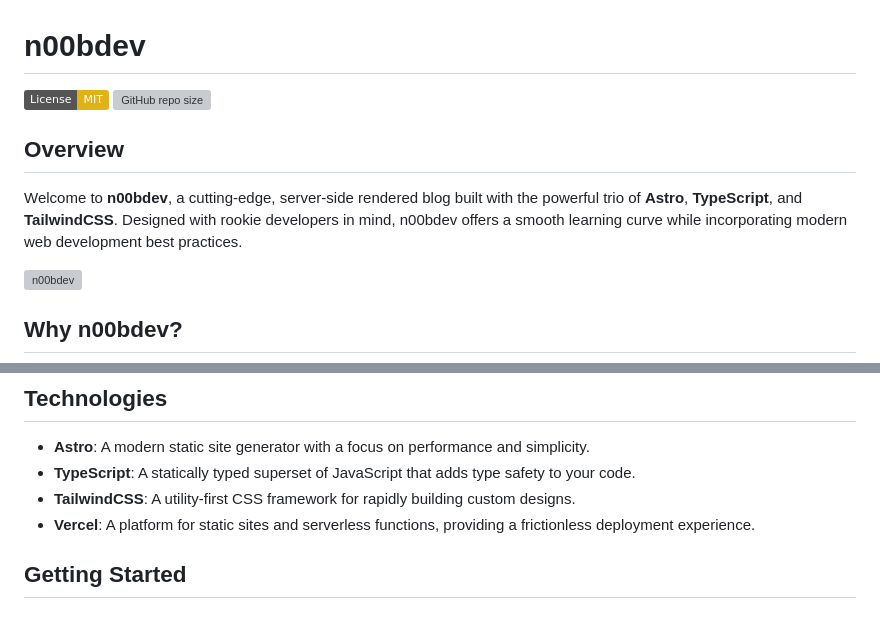
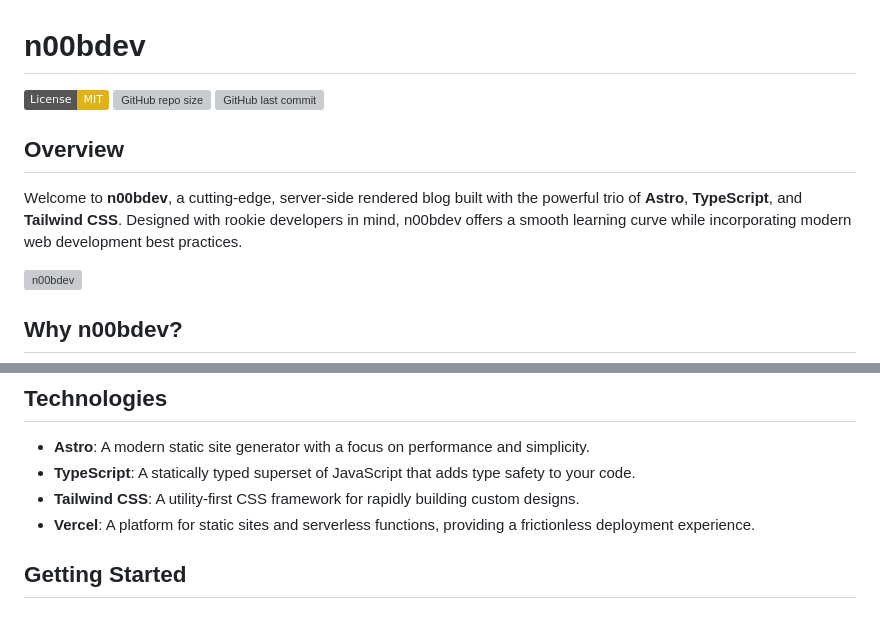
Before and after one commit to egarrisxn/n00bdev, a Markdown page: README.md, 2 parts joined by grey strips. Drawn GitHub-style; badges without logos; grey boxes are pictures that could not be loaded.

```diff
--- a/README.md
+++ b/README.md
@@ -1,10 +1,10 @@
 # n00bdev
 
-[![License: MIT](https://img.shields.io/badge/License-MIT-yellow.svg)](https://opensource.org/licenses/MIT)  ![GitHub repo size](https://img.shields.io/github/repo-size/egarrisxn/n00bdev)
+[![License: MIT](https://img.shields.io/badge/License-MIT-yellow.svg)](https://opensource.org/licenses/MIT)  ![GitHub repo size](https://img.shields.io/github/repo-size/egarrisxn/n00bdev) ![GitHub last commit](https://img.shields.io/github/last-commit/egarrisxn/n00bdev)
 
 ## Overview
 
-Welcome to **n00bdev**, a cutting-edge, server-side rendered blog built with the powerful trio of **Astro**, **TypeScript**, and **TailwindCSS**. Designed with rookie developers in mind, n00bdev offers a smooth learning curve while incorporating modern web development best practices.
+Welcome to **n00bdev**, a cutting-edge, server-side rendered blog built with the powerful trio of **Astro**, **TypeScript**, and **Tailwind CSS**. Designed with rookie developers in mind, n00bdev offers a smooth learning curve while incorporating modern web development best practices.
 
 ![n00bdev](https://github.com/egarrisxn/n00bdev/assets/126130230/53cf572e-bc9b-49cf-ba71-8b70d229062c)
 
@@ -23,7 +23,7 @@ In the rapidly evolving landscape of web development, staying up-to-date with th
 
 - **Astro**: A modern static site generator with a focus on performance and simplicity.
 - **TypeScript**: A statically typed superset of JavaScript that adds type safety to your code.
-- **TailwindCSS**: A utility-first CSS framework for rapidly building custom designs.
+- **Tailwind CSS**: A utility-first CSS framework for rapidly building custom designs.
 - **Vercel**: A platform for static sites and serverless functions, providing a frictionless deployment experience.
 
 ## Getting Started
```
